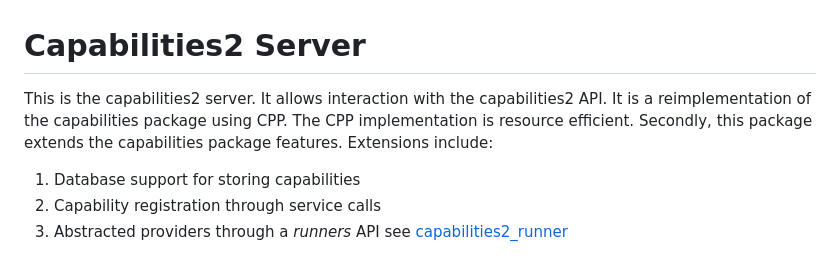
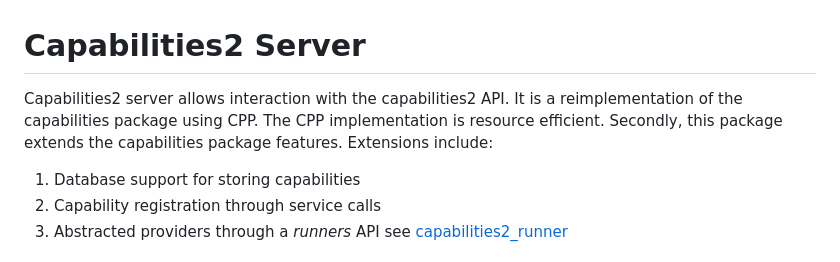
Before and after one commit to CollaborativeRoboticsLab/capabilities2, a Markdown page: capabilities2_server/readme.md, the part around the change. Rendered like a GitHub page.

```diff
--- a/capabilities2_server/readme.md
+++ b/capabilities2_server/readme.md
@@ -1,6 +1,6 @@
 # Capabilities2 Server
 
-This is the capabilities2 server. It allows interaction with the capabilities2 API. It is a reimplementation of the capabilities package using CPP. The CPP implementation is resource efficient. Secondly, this package extends the capabilities package features. Extensions include:
+Capabilities2 server allows interaction with the capabilities2 API. It is a reimplementation of the capabilities package using CPP. The CPP implementation is resource efficient. Secondly, this package extends the capabilities package features. Extensions include:
 
 1. Database support for storing capabilities
 2. Capability registration through service calls
```
Also changed, not shown: capabilities2_runner/readme.md (+1 -1 lines).
